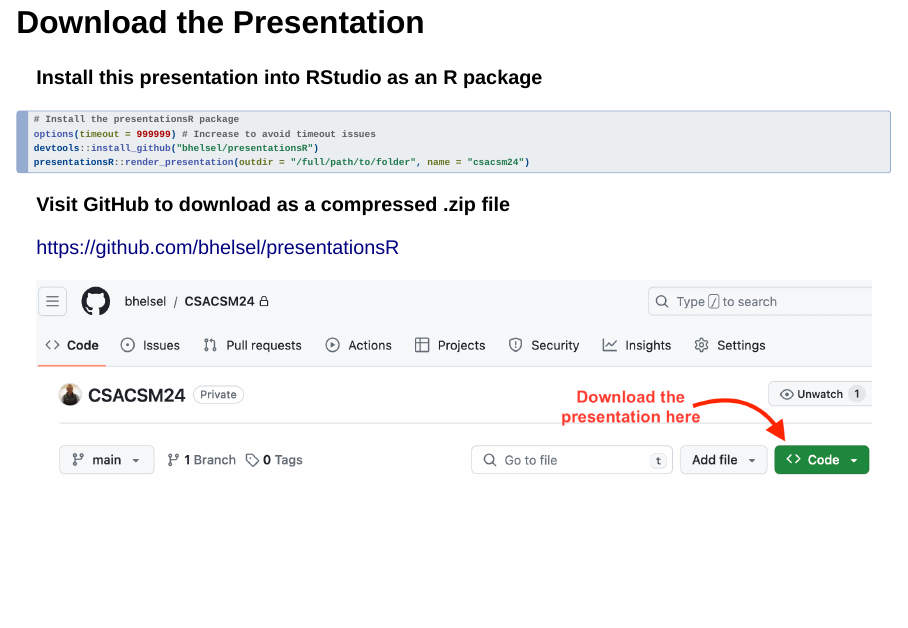
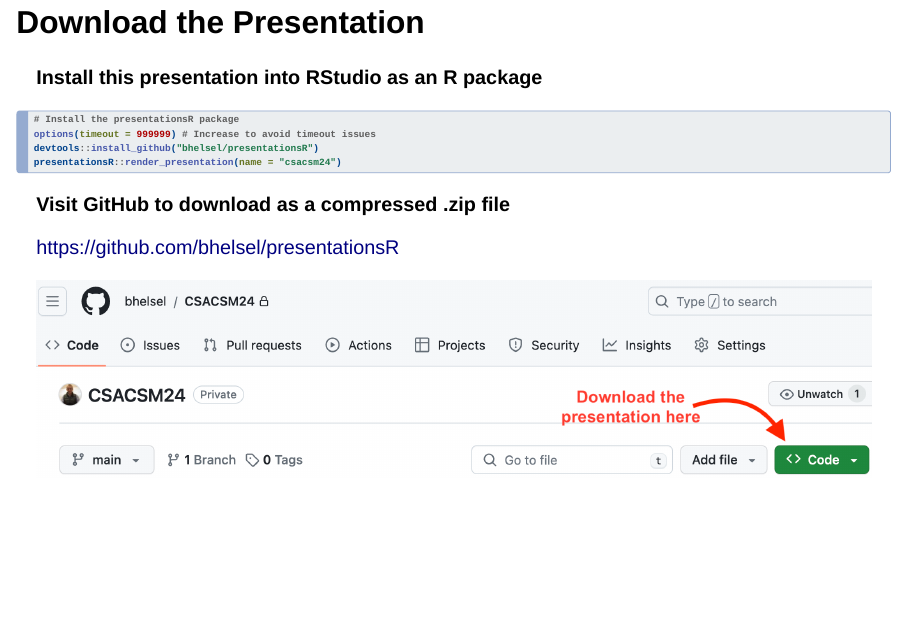
Before and after one commit to bhelsel/presentationsR, a Quarto document (inst/qmd/csacsm24/csacsm24.qmd): page 6 of 43. Rendered offline with R 4.5, knitr and Pandoc in place of Quarto, with nearby package versions; drawn as Slidy slides in place of the format the file asks for; some code elsewhere in the file could not run offline.

Commit message:
Update csacsm24.qmd

````diff
--- a/inst/qmd/csacsm24/csacsm24.qmd
+++ b/inst/qmd/csacsm24/csacsm24.qmd
@@ -100,7 +100,7 @@
 # Install the presentationsR package
 options(timeout = 999999) # Increase to avoid timeout issues
 devtools::install_github("bhelsel/presentationsR")
-presentationsR::render_presentation(outdir = "/full/path/to/folder", name = "csacsm24")
+presentationsR::render_presentation(name = "csacsm24")
 ```
 
 **Visit GitHub to download as a compressed .zip file**
````
Also changed, not shown: inst/qmd/csacsm24/csacsm24.qmd (2 more changed lines).
